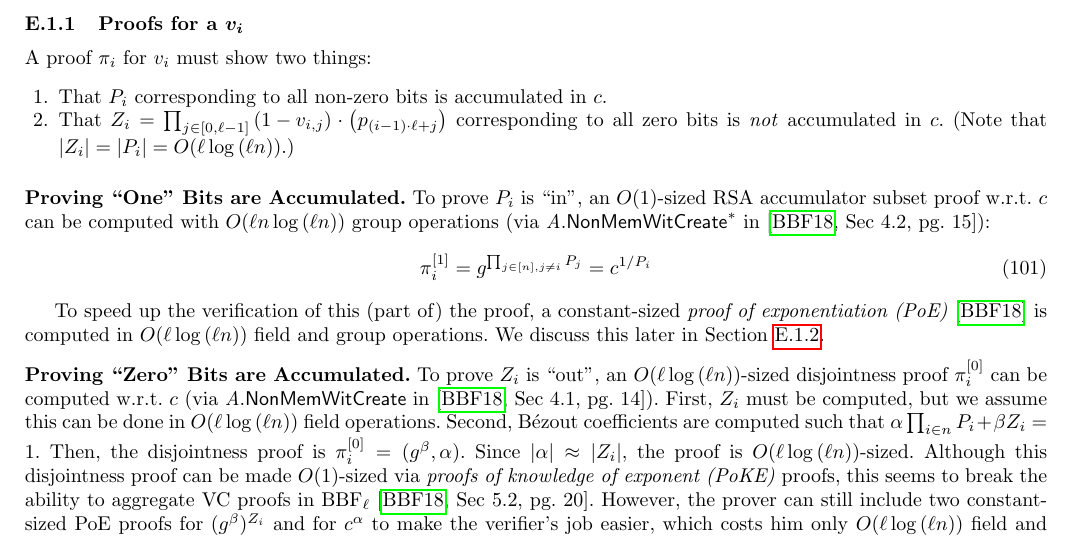
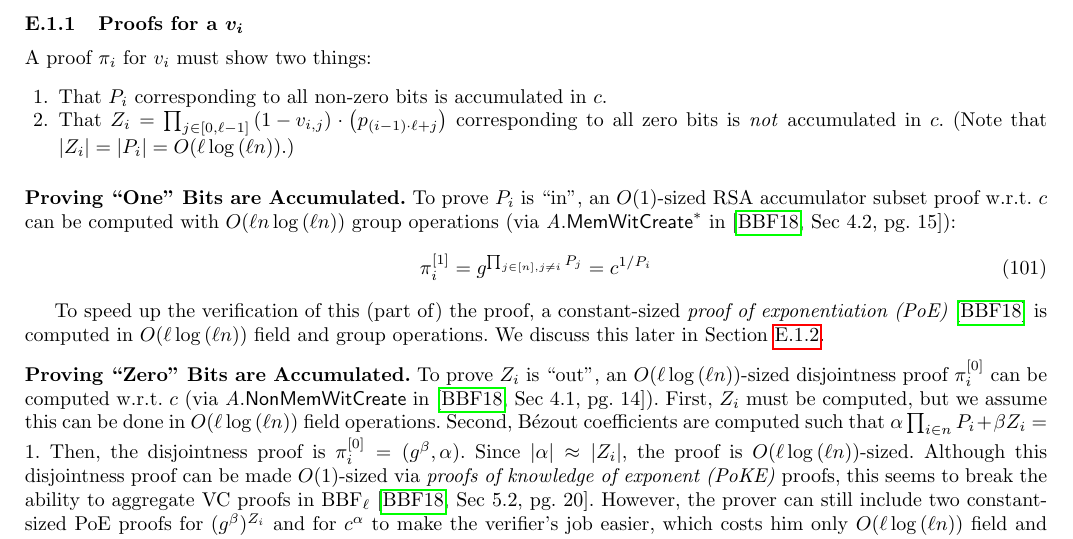
Before and after one commit to alinush/asvc-paper, a LaTeX thesis (main.tex, which reads appendix-complexity-hog.tex): part of page 26 of 28, cut so that both start at the same text. Compiled offline with pdfLaTeX.

Commit message:
oops, referred to RSA non-membership API instead of membership

```diff
--- a/appendix-complexity-hog.tex
+++ b/appendix-complexity-hog.tex
@@ -110,7 +110,7 @@ A proof $\pi_i$ for $v_i$ must show two things:
 \end{enumerate}
 
 \parhead{Proving ``One'' Bits are Accumulated.}
-To prove $P_i$ is ``in'', an $O(1)$-sized RSA accumulator subset proof w.r.t. $c$ can be computed with $O(\ell n \lln)$ group operations (via \textit{A}.$\mathsf{NonMemWitCreate}^*$ in~\cite[Sec 4.2, pg. 15]{BBF18}):
+To prove $P_i$ is ``in'', an $O(1)$-sized RSA accumulator subset proof w.r.t. $c$ can be computed with $O(\ell n \lln)$ group operations (via \textit{A}.$\mathsf{MemWitCreate}^*$ in~\cite[Sec 4.2, pg. 15]{BBF18}):
 \begin{align}
 \label{eq:bbf:pi_i1}
 \pi_i^{[1]} &=g^{\prod_{j\in [n],j \ne i} P_j} = c^{1/P_i}
```
Also changed, not shown: main.pdf.
